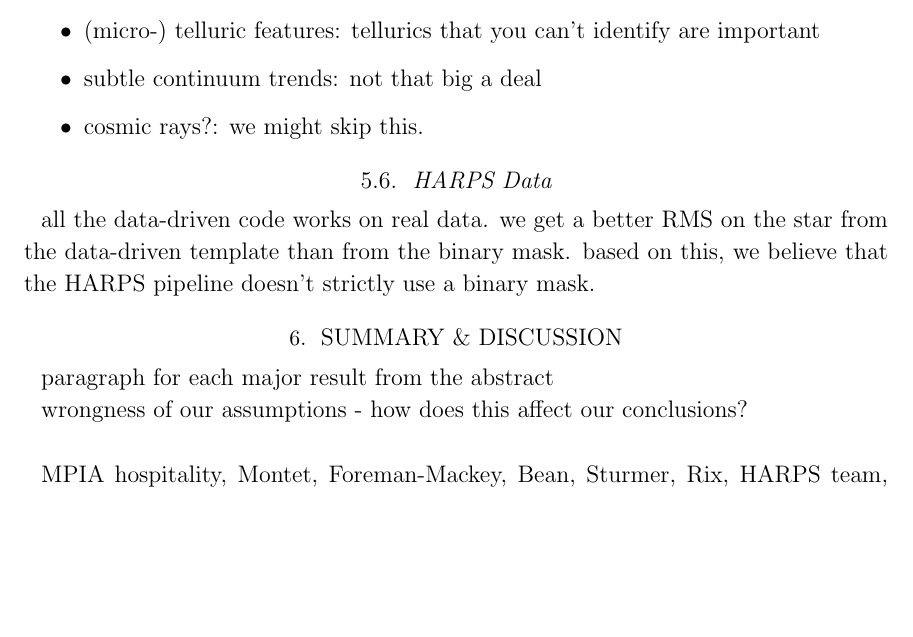
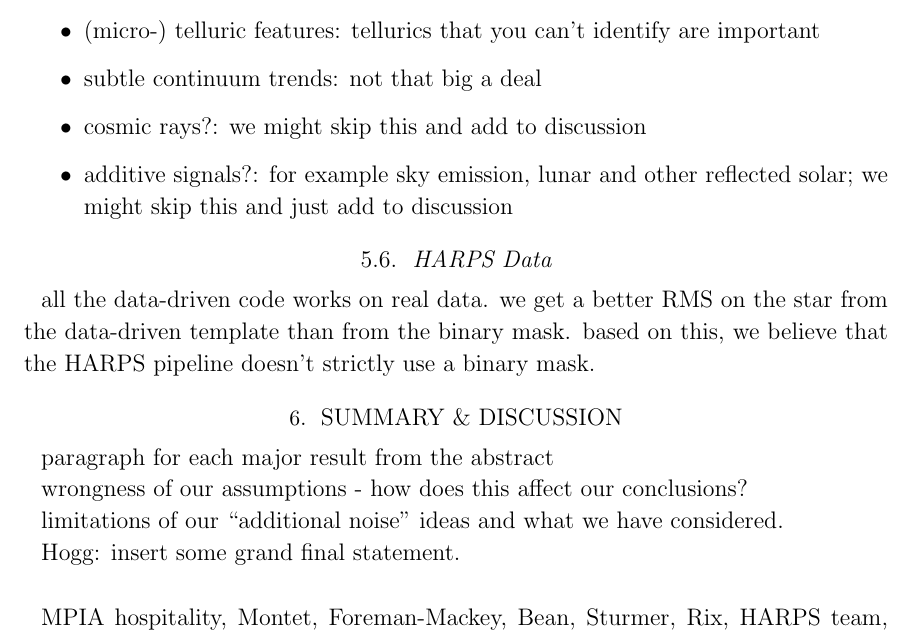
Before and after one commit to davidwhogg/EPRV, a LaTeX paper (paper/paper.tex): part of page 5 of 5, cut so that both start at the same text, the shorter picture padded with empty space. Compiled offline with LaTeX, dvips and Ghostscript; a missing bibliography style is replaced by a similar one.

Commit message:
additive

```diff
--- a/paper/paper.tex
+++ b/paper/paper.tex
@@ -159,7 +159,8 @@ additional noise considerations:
 \begin{itemize}
 \item (micro-) telluric features: tellurics that you can't identify are important
 \item subtle continuum trends: not that big a deal
-\item cosmic rays?: we might skip this.
+\item cosmic rays?: we might skip this and add to discussion
+\item additive signals?: for example sky emission, lunar and other reflected solar; we might skip this and just add to discussion
 \end{itemize}
 
 \subsection{HARPS Data}
@@ -172,6 +173,9 @@ paragraph for each major result from the abstract
 
 wrongness of our assumptions - how does this affect our conclusions?
 
+limitations of our ``additional noise'' ideas and what we have considered.
+
+Hogg: insert some grand final statement.
 
 \acknowledgements
 MPIA hospitality, Montet, Foreman-Mackey, Bean, Sturmer, Rix, HARPS team, ESO, Stars group meeting, Brewer
```
